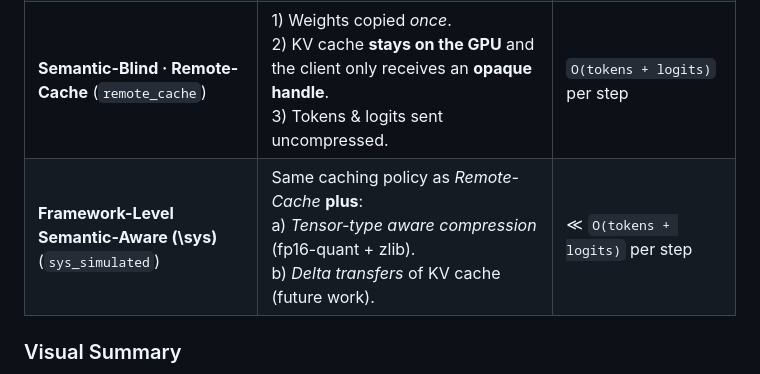
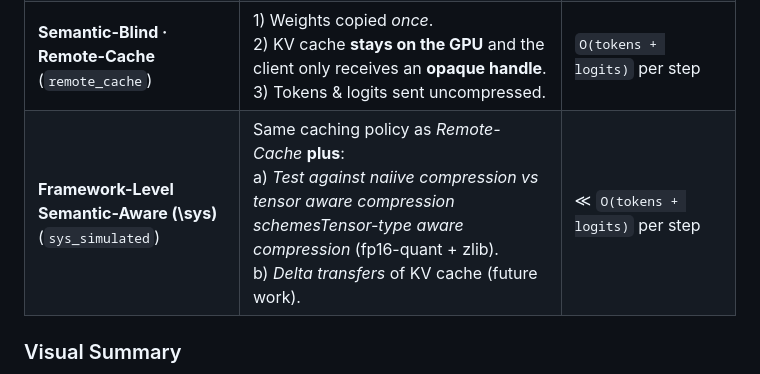
Before and after one commit to jaewan/accelerator_disaggregation, a Markdown page: experiment/EXPERIMENT_OVERVIEW.md, the part around the change. Rendered like a GitHub page.

````diff
--- a/experiment/EXPERIMENT_OVERVIEW.md
+++ b/experiment/EXPERIMENT_OVERVIEW.md
@@ -11,7 +11,7 @@ This repository contains an **end-to-end experiment** that quantifies those bene
 | **Local** (`local`) | Model & cache on the *same* GPU.  Upper-bound, no network. | 0 bytes |
 | **Semantic-Blind · Naïve** (`naive`) | Every step transfers: **weights + inputs + KV cache + logits**. Slow but simple sanity baseline. | `O(weights + tokens + KV)` per step |
 | **Semantic-Blind · Remote-Cache** (`remote_cache`) | 1) Weights copied *once*.<br>2) KV cache **stays on the GPU** and the client only receives an **opaque handle**.<br>3) Tokens & logits sent uncompressed. | `O(tokens + logits)` per step |
-| **Framework-Level Semantic-Aware (\sys)** (`sys_simulated`) | Same caching policy as *Remote-Cache* **plus**:<br>a) *Tensor-type aware compression* (fp16-quant + zlib).<br>b) *Delta transfers* of KV cache (future work). | ≪ `O(tokens + logits)` per step |
+| **Framework-Level Semantic-Aware (\sys)** (`sys_simulated`) | Same caching policy as *Remote-Cache* **plus**:<br>a) *Test against naiive compression vs tensor aware compression schemesTensor-type aware compression* (fp16-quant + zlib).<br>b) *Delta transfers* of KV cache (future work). | ≪ `O(tokens + logits)` per step |
 
 ### Visual Summary
 ```mermaid
````
